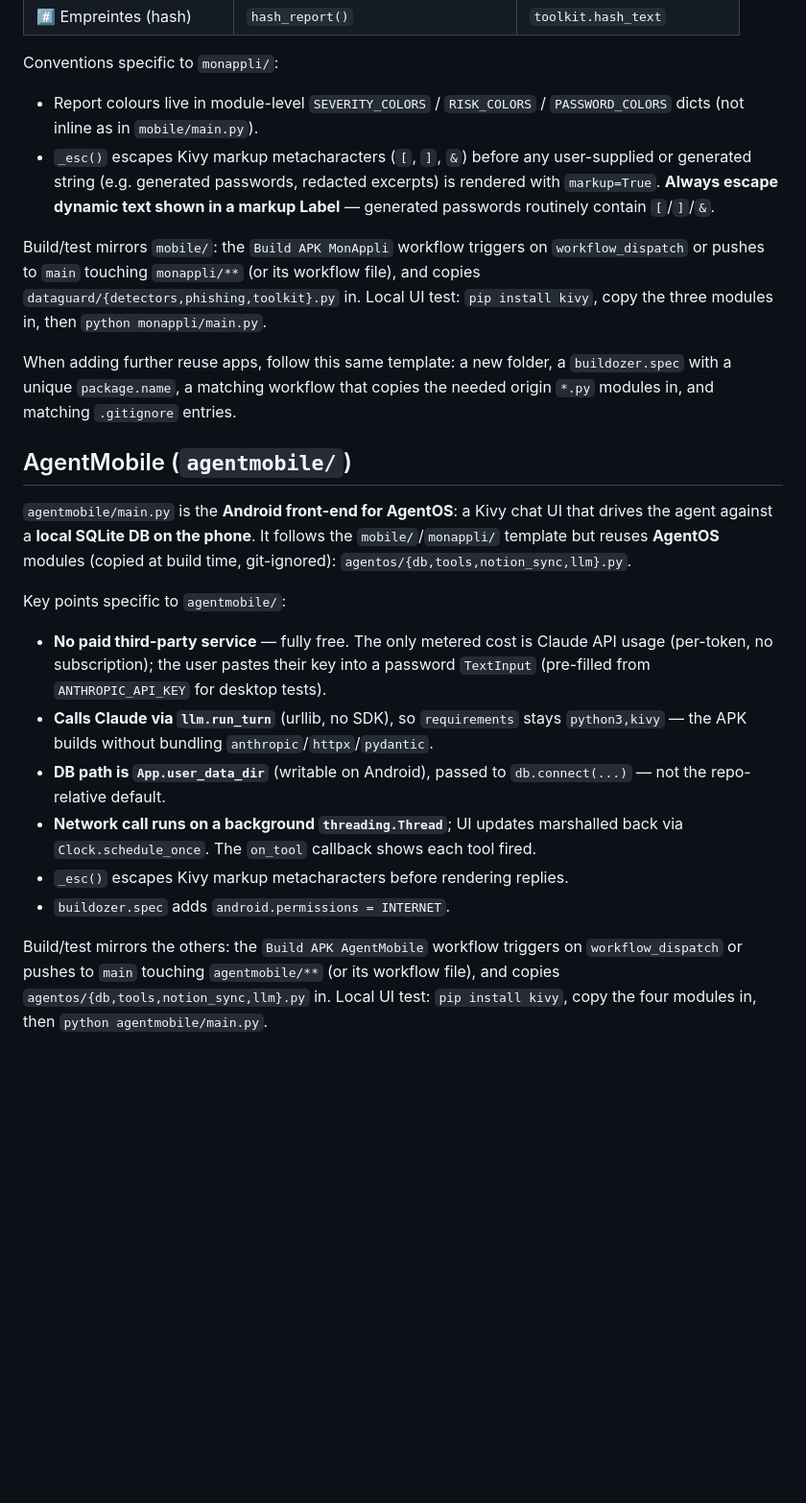
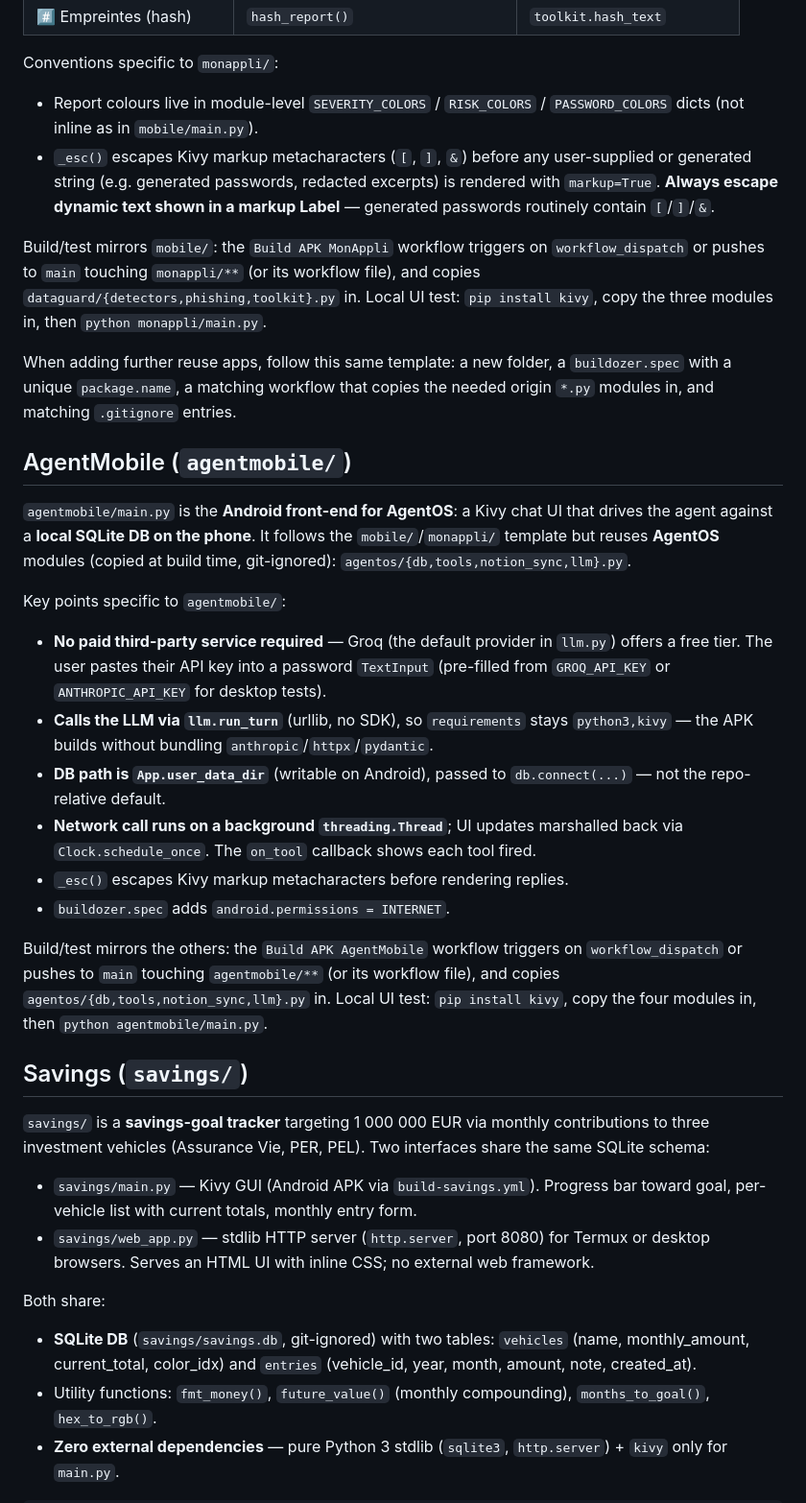
Before and after one commit to pa8146699-del/mon-code-ia, a Markdown page: CLAUDE.md, the part around one of its changes. Shown at 96% size. Rendered like a GitHub page; blank space fills up the shorter version.

```diff
--- a/CLAUDE.md
+++ b/CLAUDE.md
@@ -246,44 +263,37 @@ shared `TextInput`:
 
 Conventions specific to `monappli/`:
 
-- Report colours live in module-level `SEVERITY_COLORS` / `RISK_COLORS` /
-  `PASSWORD_COLORS` dicts (not inline as in `mobile/main.py`).
-- `_esc()` escapes Kivy markup metacharacters (`[`, `]`, `&`) before any
-  user-supplied or generated string (e.g. generated passwords, redacted
-  excerpts) is rendered with `markup=True`. **Always escape dynamic text shown
-  in a markup Label** — generated passwords routinely contain `[`/`]`/`&`.
+- Report colours live in module-level `SEVERITY_COLORS` / `RISK_COLORS` / `PASSWORD_COLORS` dicts (not inline as in `mobile/main.py`).
+- `_esc()` escapes Kivy markup metacharacters (`[`, `]`, `&`) before any user-supplied or generated string (e.g. generated passwords, redacted excerpts) is rendered with `markup=True`. **Always escape dynamic text shown in a markup Label** — generated passwords routinely contain `[`/`]`/`&`.
 
-Build/test mirrors `mobile/`: the `Build APK MonAppli` workflow triggers on
-`workflow_dispatch` or pushes to `main` touching `monappli/**` (or its workflow
-file), and copies `dataguard/{detectors,phishing,toolkit}.py` in. Local UI test:
-`pip install kivy`, copy the three modules in, then `python monappli/main.py`.
+Build/test mirrors `mobile/`: the `Build APK MonAppli` workflow triggers on `workflow_dispatch` or pushes to `main` touching `monappli/**` (or its workflow file), and copies `dataguard/{detectors,phishing,toolkit}.py` in. Local UI test: `pip install kivy`, copy the three modules in, then `python monappli/main.py`.
 
-When adding further reuse apps, follow this same template: a new folder, a
-`buildozer.spec` with a unique `package.name`, a matching workflow that copies
-the needed origin `*.py` modules in, and matching `.gitignore` entries.
+When adding further reuse apps, follow this same template: a new folder, a `buildozer.spec` with a unique `package.name`, a matching workflow that copies the needed origin `*.py` modules in, and matching `.gitignore` entries.
 
 ## AgentMobile (`agentmobile/`)
 
-`agentmobile/main.py` is the **Android front-end for AgentOS**: a Kivy chat UI
-that drives the agent against a **local SQLite DB on the phone**. It follows the
-`mobile/`/`monappli/` template but reuses **AgentOS** modules (copied at build
-time, git-ignored): `agentos/{db,tools,notion_sync,llm}.py`.
+`agentmobile/main.py` is the **Android front-end for AgentOS**: a Kivy chat UI that drives the agent against a **local SQLite DB on the phone**. It follows the `mobile/`/`monappli/` template but reuses **AgentOS** modules (copied at build time, git-ignored): `agentos/{db,tools,notion_sync,llm}.py`.
 
 Key points specific to `agentmobile/`:
 
-- **No paid third-party service** — fully free. The only metered cost is Claude
-  API usage (per-token, no subscription); the user pastes their key into a
-  password `TextInput` (pre-filled from `ANTHROPIC_API_KEY` for desktop tests).
-- **Calls Claude via `llm.run_turn`** (urllib, no SDK), so `requirements` stays
-  `python3,kivy` — the APK builds without bundling `anthropic`/`httpx`/`pydantic`.
-- **DB path is `App.user_data_dir`** (writable on Android), passed to
-  `db.connect(...)` — not the repo-relative default.
-- **Network call runs on a background `threading.Thread`**; UI updates marshalled
-  back via `Clock.schedule_once`. The `on_tool` callback shows each tool fired.
+- **No paid third-party service required** — Groq (the default provider in `llm.py`) offers a free tier. The user pastes their API key into a password `TextInput` (pre-filled from `GROQ_API_KEY` or `ANTHROPIC_API_KEY` for desktop tests).
+- **Calls the LLM via `llm.run_turn`** (urllib, no SDK), so `requirements` stays `python3,kivy` — the APK builds without bundling `anthropic`/`httpx`/`pydantic`.
+- **DB path is `App.user_data_dir`** (writable on Android), passed to `db.connect(...)` — not the repo-relative default.
+- **Network call runs on a background `threading.Thread`**; UI updates marshalled back via `Clock.schedule_once`. The `on_tool` callback shows each tool fired.
 - `_esc()` escapes Kivy markup metacharacters before rendering replies.
 - `buildozer.spec` adds `android.permissions = INTERNET`.
 
-Build/test mirrors the others: the `Build APK AgentMobile` workflow triggers on
-`workflow_dispatch` or pushes to `main` touching `agentmobile/**` (or its
-workflow file), and copies `agentos/{db,tools,notion_sync,llm}.py` in. Local UI
-test: `pip install kivy`, copy the four modules in, then `python agentmobile/main.py`.
+Build/test mirrors the others: the `Build APK AgentMobile` workflow triggers on `workflow_dispatch` or pushes to `main` touching `agentmobile/**` (or its workflow file), and copies `agentos/{db,tools,notion_sync,llm}.py` in. Local UI test: `pip install kivy`, copy the four modules in, then `python agentmobile/main.py`.
+
+## Savings (`savings/`)
+
+`savings/` is a **savings-goal tracker** targeting 1 000 000 EUR via monthly contributions to three investment vehicles (Assurance Vie, PER, PEL). Two interfaces share the same SQLite schema:
+
+- `savings/main.py` — Kivy GUI (Android APK via `build-savings.yml`). Progress bar toward goal, per-vehicle list with current totals, monthly entry form.
+- `savings/web_app.py` — stdlib HTTP server (`http.server`, port 8080) for Termux or desktop browsers. Serves an HTML UI with inline CSS; no external web framework.
+
+Both share:
+- **SQLite DB** (`savings/savings.db`, git-ignored) with two tables: `vehicles` (name, monthly_amount, current_total, color_idx) and `entries` (vehicle_id, year, month, amount, note, created_at).
+- Utility functions: `fmt_money()`, `future_value()` (monthly compounding), `months_to_goal()`, `hex_to_rgb()`.
+- **Zero external dependencies** — pure Python 3 stdlib (`sqlite3`, `http.server`) + `kivy` only for `main.py`.
+
```
Also changed, not shown: other parts of CLAUDE.md (+64 -36 lines).
